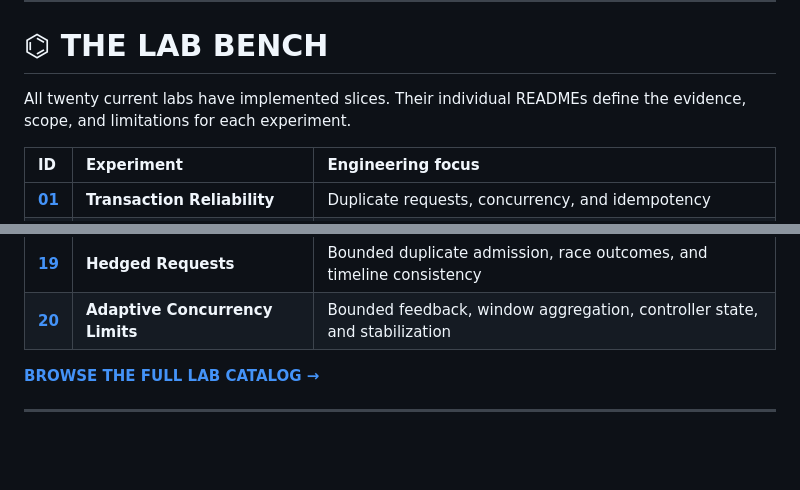
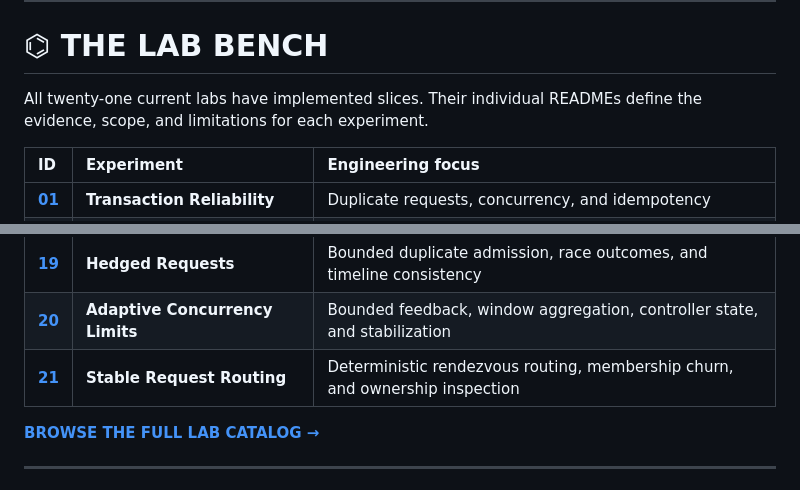
Before and after one commit to LionsToothOrg/field-labs, a Markdown page: README.md, 2 parts joined by grey strips. Rendered like a GitHub page; blank space fills up the shorter version.

Commit message:
docs: sync Lab 21 catalog entry

```diff
--- a/README.md
+++ b/README.md
@@ -52,7 +52,7 @@ A useful Field Lab has a narrow question, a reproducible baseline, an intentiona
 
 # ⌬ THE LAB BENCH
 
-All twenty current labs have implemented slices. Their individual READMEs define the evidence, scope, and limitations for each experiment.
+All twenty-one current labs have implemented slices. Their individual READMEs define the evidence, scope, and limitations for each experiment.
 
 | ID | Experiment | Engineering focus |
 | :-- | :-- | :-- |
@@ -76,6 +76,7 @@ All twenty current labs have implemented slices. Their individual READMEs define
 | **[18](labs/18-stale-cache-fallback/)** | **Stale Cache Fallback** | Freshness boundaries, bounded stale delivery, and revalidation intent |
 | **[19](labs/19-hedged-requests/)** | **Hedged Requests** | Bounded duplicate admission, race outcomes, and timeline consistency |
 | **[20](labs/20-adaptive-concurrency-limits/)** | **Adaptive Concurrency Limits** | Bounded feedback, window aggregation, controller state, and stabilization |
+| **[21](labs/21-stable-request-routing/)** | **Stable Request Routing** | Deterministic rendezvous routing, membership churn, and ownership inspection |
 
 [**BROWSE THE FULL LAB CATALOG →**](labs/)
 
```
Also changed, not shown: labs/README.md (+1 -0 lines).
